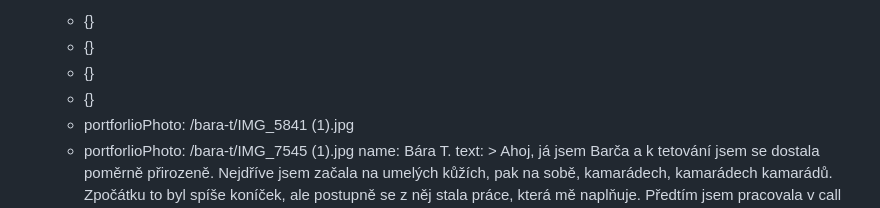
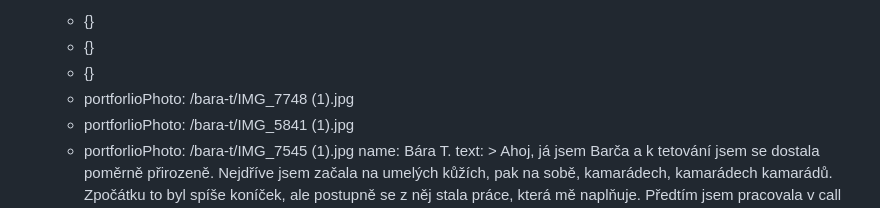
Before and after one commit to Mystypix/inkhouse, a Markdown page: content/homepage/homepage.md, the part around the change. Rendered like a GitHub page.

Commit message:
TinaCMS content update
Co-authored-by: Jakub Smagin <jakub.smagin@gmail.com>

```diff
--- a/content/homepage/homepage.md
+++ b/content/homepage/homepage.md
@@ -7,7 +7,7 @@ tattooers:
       - {}
       - {}
       - {}
-      - {}
+      - portforlioPhoto: /bara-t/IMG_7748 (1).jpg
       - portforlioPhoto: /bara-t/IMG_5841 (1).jpg
       - portforlioPhoto: /bara-t/IMG_7545 (1).jpg
     name: Bára T.
```
